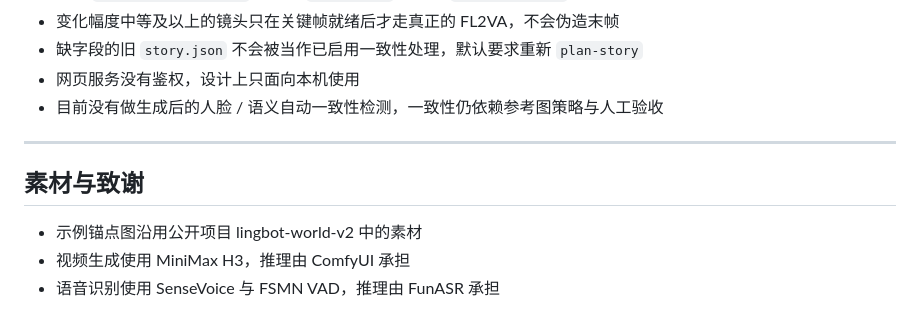
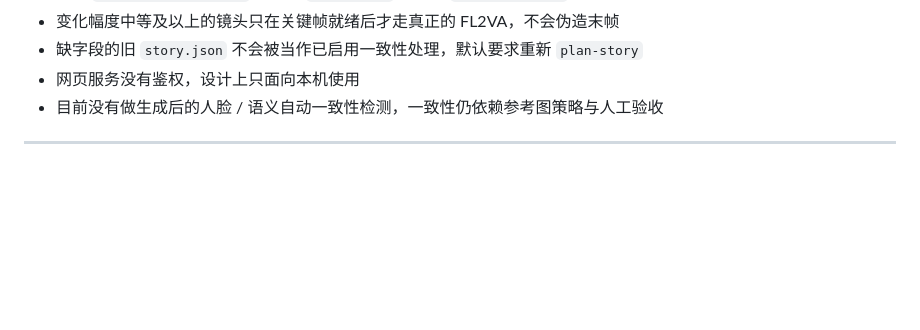
Before and after one commit to jaredmccain-ux/video-gen-project, a Markdown page: README.md, the part around the change. Rendered like a GitHub page; blank space fills up the shorter version.

Commit message:
Remove material and acknowledgments section
Removed acknowledgments and material sources section from README.

```diff
--- a/README.md
+++ b/README.md
@@ -449,9 +449,3 @@ sceneflow/
 - 目前没有做生成后的人脸 / 语义自动一致性检测，一致性仍依赖参考图策略与人工验收
 
 ---
-
-## 素材与致谢
-
-- 示例锚点图沿用公开项目 lingbot-world-v2 中的素材
-- 视频生成使用 MiniMax H3，推理由 ComfyUI 承担
-- 语音识别使用 SenseVoice 与 FSMN VAD，推理由 FunASR 承担
```
